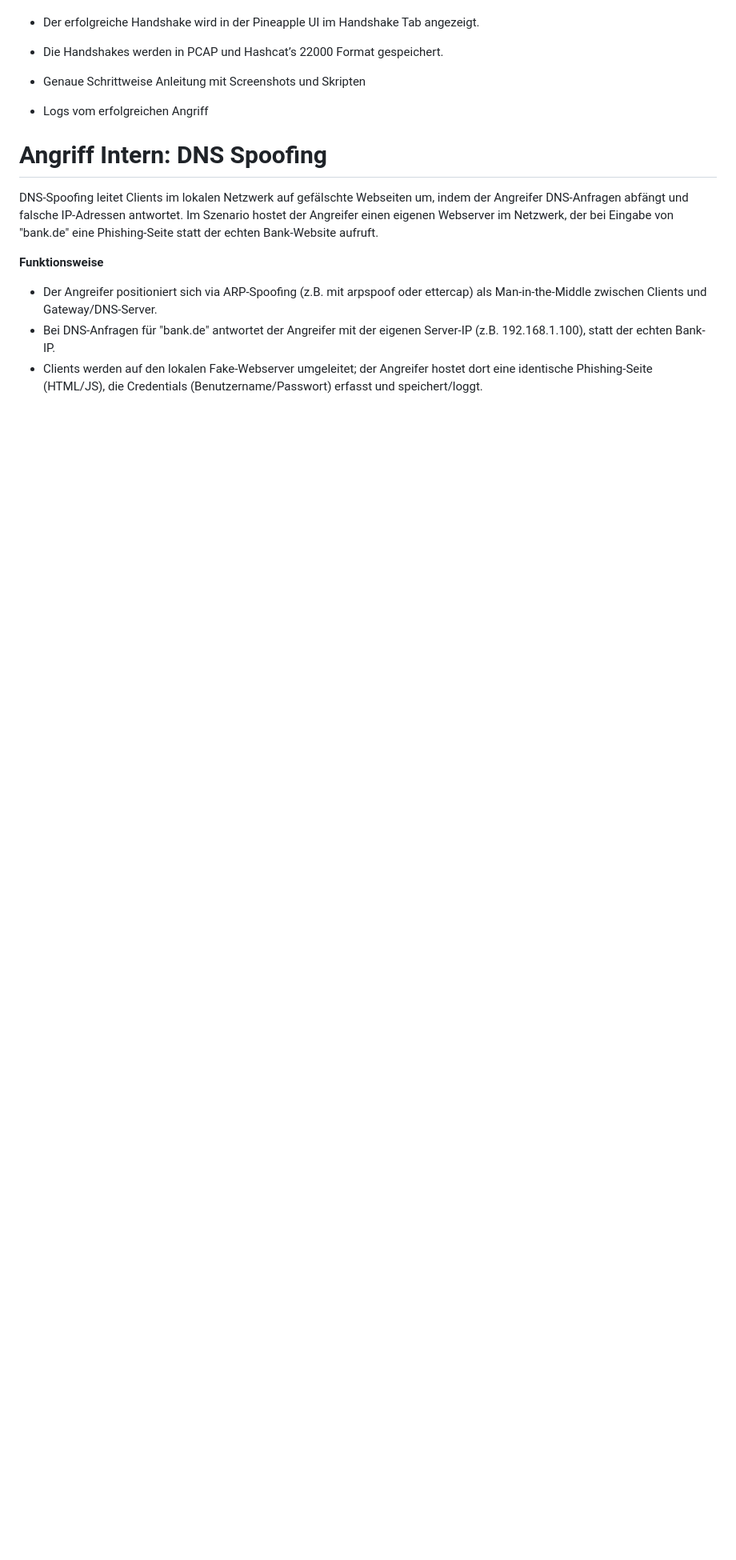
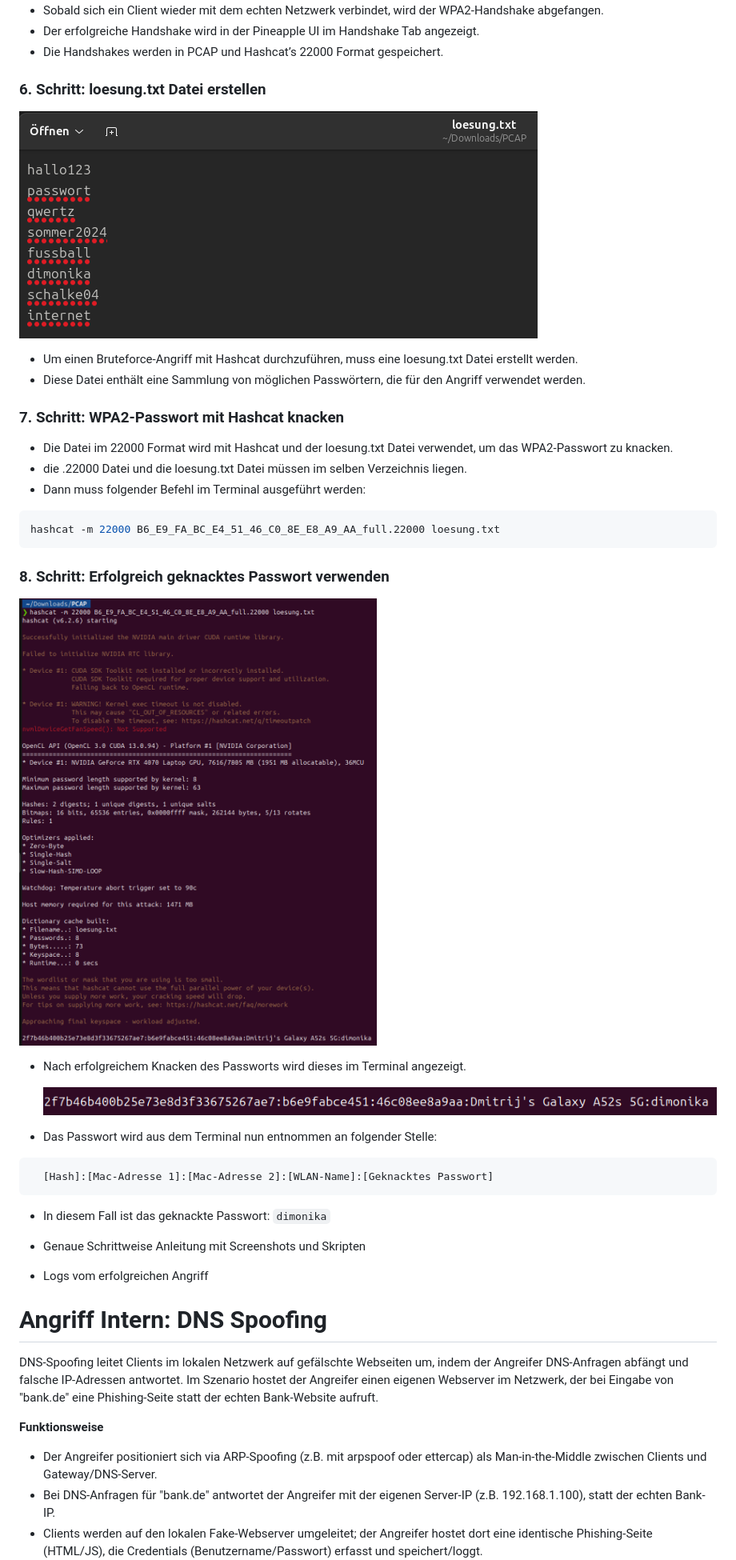
Before and after one commit to DiscountMilk/infosys-projektarbeit-2, a Markdown page: README.md, the part around the change. Shown at 80% size. Rendered like a GitHub page; pictures changed too: images/attack-extern/Hashcat-pw.png (added), images/attack-extern/Hashcat.png (added), images/attack-extern/loesungtxt.png (added); blank space fills up the shorter version.

Commit message:
feat: Schritte 6-8

````diff
--- a/README.md
+++ b/README.md
@@ -76,6 +76,35 @@ Einfache WPA2-WLAN-Testumgebung mit Smartphone-Hotspot, vollständig isoliert.
 - Der erfolgreiche Handshake wird in der Pineapple UI im Handshake Tab angezeigt.
 - Die Handshakes werden in PCAP und Hashcat’s 22000 Format gespeichert.
 
+### 6. Schritt: loesung.txt Datei erstellen
+
+![Loesung Datei](images/attack-extern/loesungtxt.png)
+
+- Um einen Bruteforce-Angriff mit Hashcat durchzuführen, muss eine loesung.txt Datei erstellt werden.
+- Diese Datei enthält eine Sammlung von möglichen Passwörtern, die für den Angriff verwendet werden.
+
+### 7. Schritt: WPA2-Passwort mit Hashcat knacken
+
+- Die Datei im 22000 Format wird mit Hashcat und der loesung.txt Datei verwendet, um das WPA2-Passwort zu knacken.
+- die .22000 Datei und die loesung.txt Datei müssen im selben Verzeichnis liegen.
+- Dann muss folgender Befehl im Terminal ausgeführt werden:
+```bash
+hashcat -m 22000 B6_E9_FA_BC_E4_51_46_C0_8E_E8_A9_AA_full.22000 loesung.txt
+```
+
+### 8. Schritt: Erfolgreich geknacktes Passwort verwenden
+
+![Hashcat Ergebnis](images/attack-extern/Hashcat.png)
+
+- Nach erfolgreichem Knacken des Passworts wird dieses im Terminal angezeigt.
+
+
+  ![Geknacktes Passwort](images/attack-extern/Hashcat-pw.png)
+- Das Passwort wird aus dem Terminal nun entnommen an folgender Stelle:
+```
+  [Hash]:[Mac-Adresse 1]:[Mac-Adresse 2]:[WLAN-Name]:[Geknacktes Passwort]
+```
+- In diesem Fall ist das geknackte Passwort: `dimonika`
 
 
 - Genaue Schrittweise Anleitung mit Screenshots und Skripten
````
